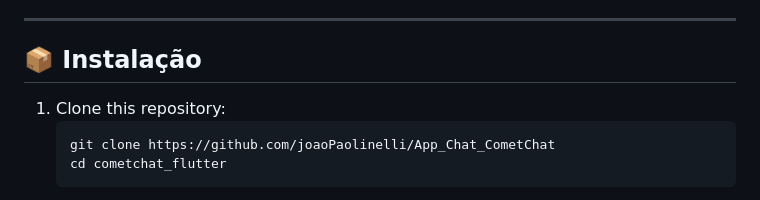
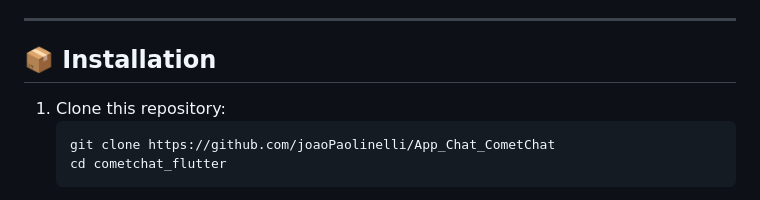
Before and after one commit to JoaoPaolinelli/App_Chat_CometChat, a Markdown page: README.md, the part around the change. Drawn GitHub-style.

````diff
--- a/README.md
+++ b/README.md
@@ -246,7 +246,7 @@ A sample **Flutter** application integrating the **CometChat UI Kit** using **Cl
 
 ---
 
-## 📦 Instalação
+## 📦 Installation
 
 1. Clone this repository:
    ```bash
````
